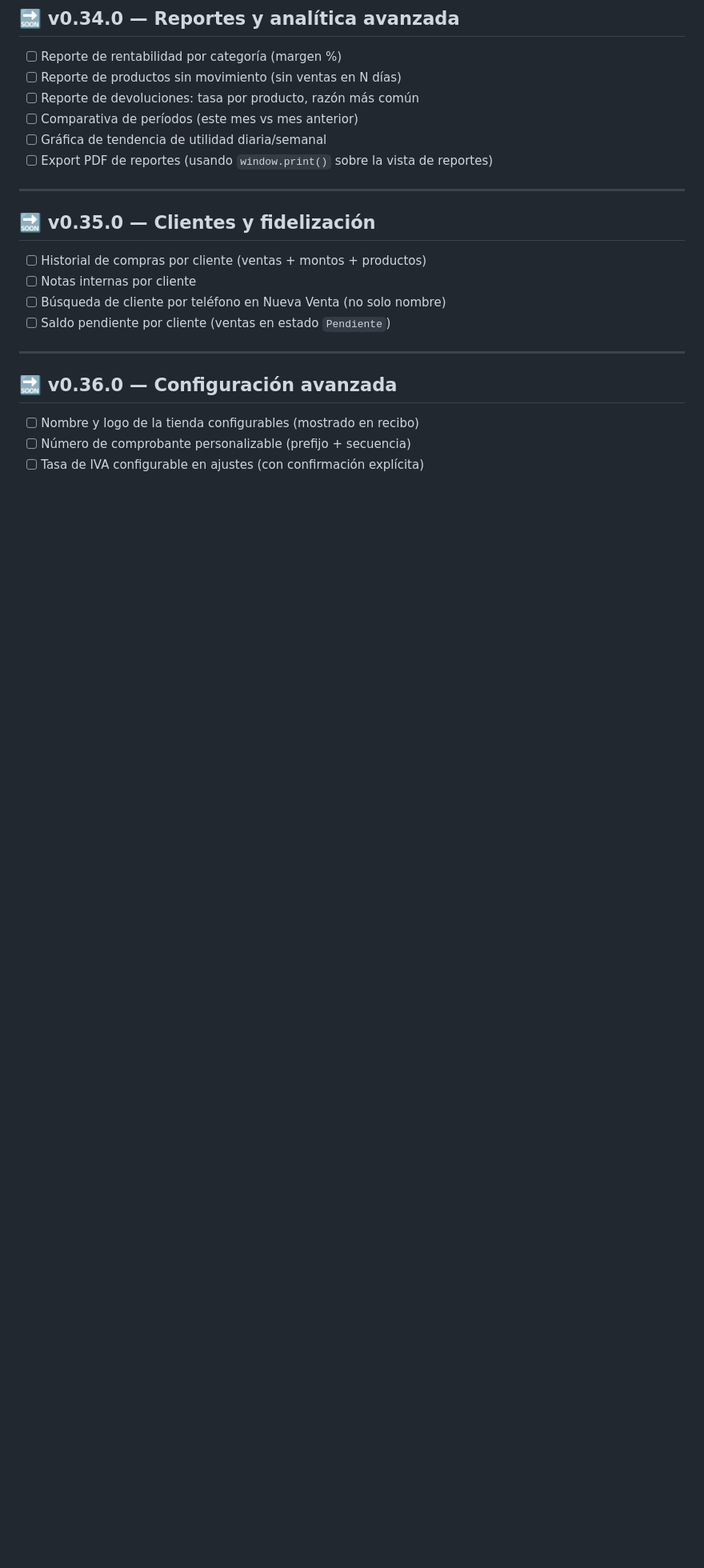
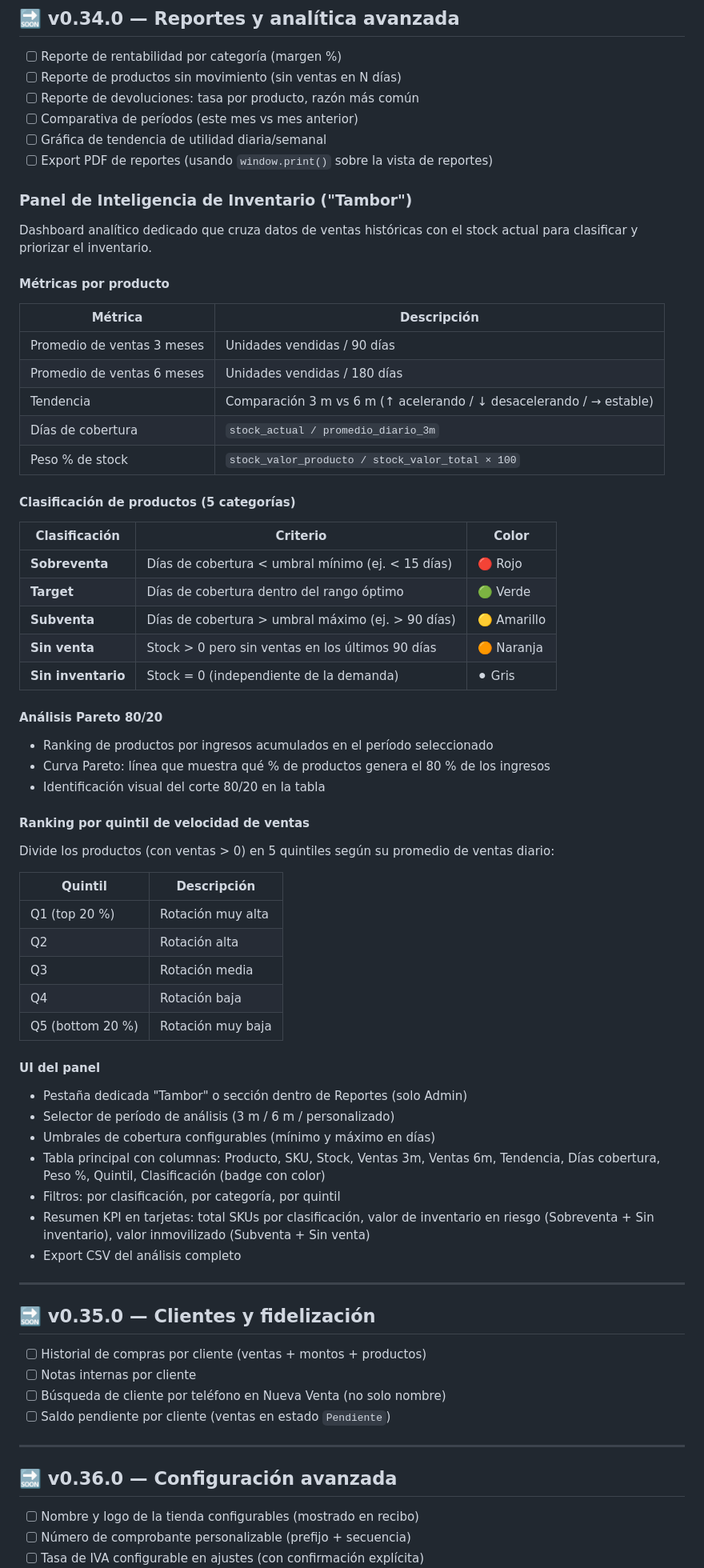
Before and after one commit to seqencia/InventoryProyectHome, a Markdown page: docs/ROADMAP.md, the part around the change. Shown at 80% size. Rendered like a GitHub page; blank space fills up the shorter version.

Commit message:
docs: add Inventory Intelligence Dashboard (Tambor) to v0.34.0 roadmap
- Product classification: Sobreventa/Target/Subventa/Sin venta/Sin inventario
- Metrics: avg sales 3/6 months, trend, days of coverage, stock weight %
- Pareto 80/20 analysis with cumulative revenue curve
- Quintile ranking by sales velocity (Q1-Q5)
- Color-coded visual classification with badge system
- KPI cards: SKUs by classification, at-risk value, immobilized value

Co-Authored-By: Claude Sonnet 4.6 <noreply@anthropic.com>

```diff
--- a/docs/ROADMAP.md
+++ b/docs/ROADMAP.md
@@ -110,6 +110,58 @@ Verificar que las siguientes entidades tengan `created_at` con precisión comple
 - [ ] Gráfica de tendencia de utilidad diaria/semanal
 - [ ] Export PDF de reportes (usando `window.print()` sobre la vista de reportes)
 
+### Panel de Inteligencia de Inventario ("Tambor")
+
+Dashboard analítico dedicado que cruza datos de ventas históricas con el stock actual para clasificar y priorizar el inventario.
+
+#### Métricas por producto
+
+| Métrica | Descripción |
+|---|---|
+| Promedio de ventas 3 meses | Unidades vendidas / 90 días |
+| Promedio de ventas 6 meses | Unidades vendidas / 180 días |
+| Tendencia | Comparación 3 m vs 6 m (↑ acelerando / ↓ desacelerando / → estable) |
+| Días de cobertura | `stock_actual / promedio_diario_3m` |
+| Peso % de stock | `stock_valor_producto / stock_valor_total × 100` |
+
+#### Clasificación de productos (5 categorías)
+
+| Clasificación | Criterio | Color |
+|---|---|---|
+| **Sobreventa** | Días de cobertura < umbral mínimo (ej. < 15 días) | 🔴 Rojo |
+| **Target** | Días de cobertura dentro del rango óptimo | 🟢 Verde |
+| **Subventa** | Días de cobertura > umbral máximo (ej. > 90 días) | 🟡 Amarillo |
+| **Sin venta** | Stock > 0 pero sin ventas en los últimos 90 días | 🟠 Naranja |
+| **Sin inventario** | Stock = 0 (independiente de la demanda) | ⚫ Gris |
+
+#### Análisis Pareto 80/20
+
+- Ranking de productos por ingresos acumulados en el período seleccionado
+- Curva Pareto: línea que muestra qué % de productos genera el 80 % de los ingresos
+- Identificación visual del corte 80/20 en la tabla
+
+#### Ranking por quintil de velocidad de ventas
+
+Divide los productos (con ventas > 0) en 5 quintiles según su promedio de ventas diario:
+
+| Quintil | Descripción |
+|---|---|
+| Q1 (top 20 %) | Rotación muy alta |
+| Q2 | Rotación alta |
+| Q3 | Rotación media |
+| Q4 | Rotación baja |
+| Q5 (bottom 20 %) | Rotación muy baja |
+
+#### UI del panel
+
+- Pestaña dedicada "Tambor" o sección dentro de Reportes (solo Admin)
+- Selector de período de análisis (3 m / 6 m / personalizado)
+- Umbrales de cobertura configurables (mínimo y máximo en días)
+- Tabla principal con columnas: Producto, SKU, Stock, Ventas 3m, Ventas 6m, Tendencia, Días cobertura, Peso %, Quintil, Clasificación (badge con color)
+- Filtros: por clasificación, por categoría, por quintil
+- Resumen KPI en tarjetas: total SKUs por clasificación, valor de inventario en riesgo (Sobreventa + Sin inventario), valor inmovilizado (Subventa + Sin venta)
+- Export CSV del análisis completo
+
 ---
 
 ## 🔜 v0.35.0 — Clientes y fidelización
```
